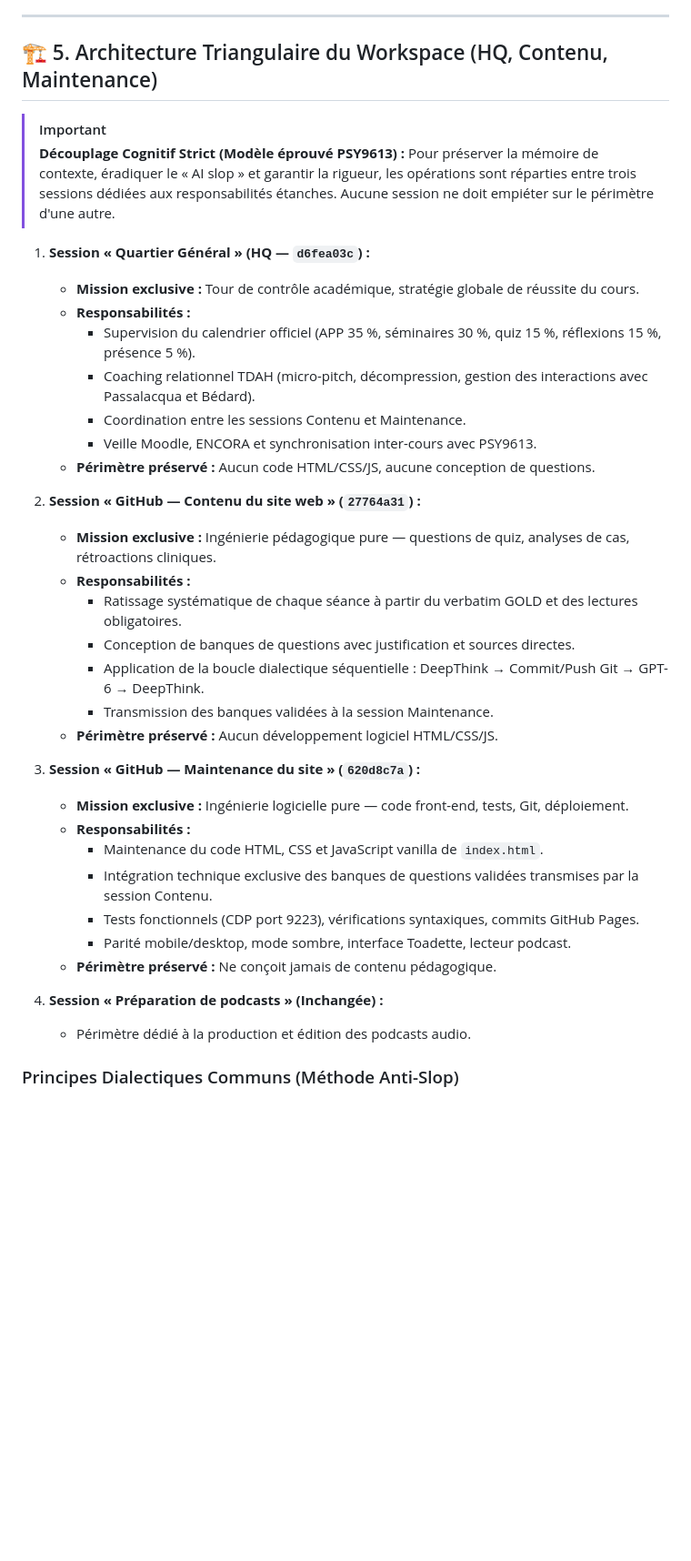
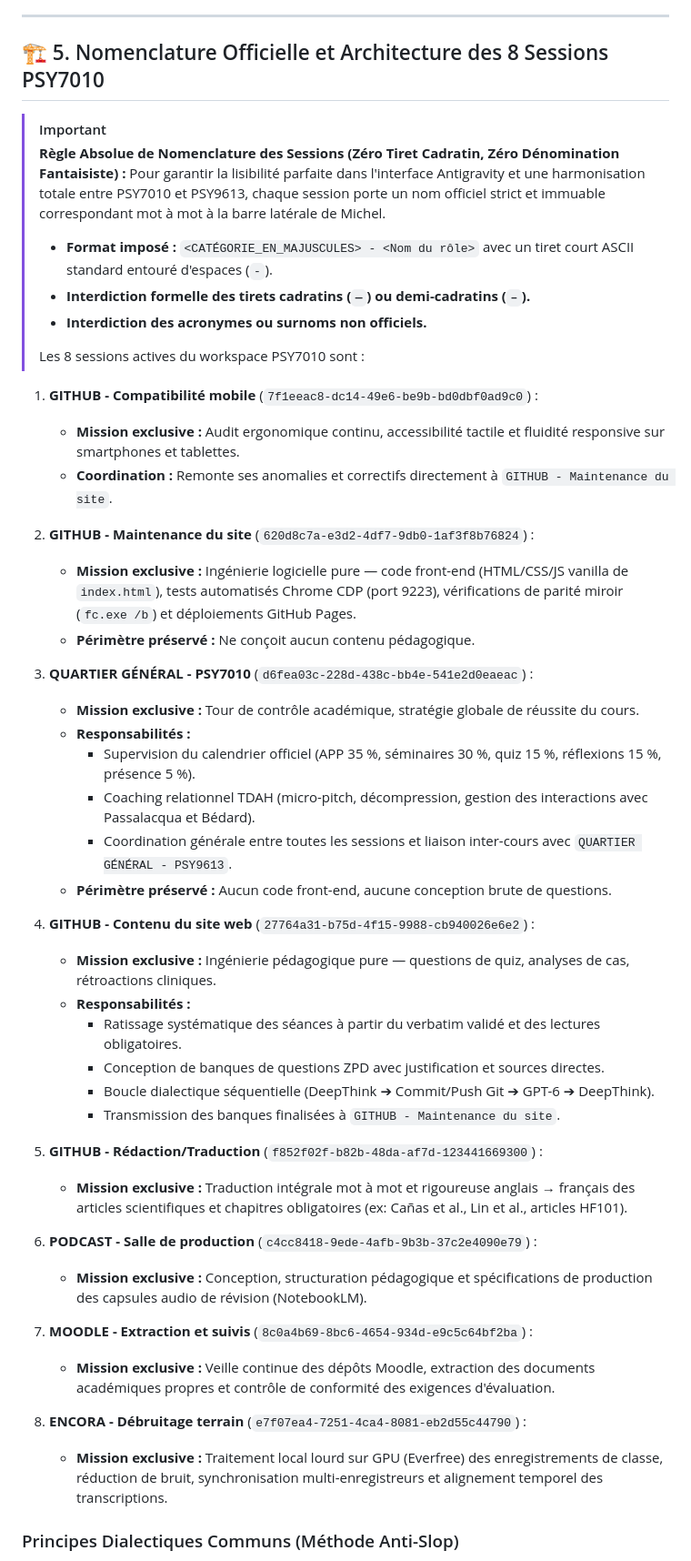
Before and after one commit to P-s-y-e-n-c-e/psy7010, a Markdown page: AGENTS.md, the part around one of its changes. Shown at 91% size. Drawn GitHub-style; blank space fills up the shorter version.

Commit message:
docs(governance): nomenclature officielle des 8 sessions et bannissement des tirets cadratins

```diff
--- a/AGENTS.md
+++ b/AGENTS.md
@@ -105,41 +105,52 @@ Ce fichier définit les directives absolues et les compétences automatisées po
 
 ---
 
-## 🏗️ 5. Architecture Triangulaire du Workspace (HQ, Contenu, Maintenance)
+## 🏗️ 5. Nomenclature Officielle et Architecture des 8 Sessions PSY7010
 
 > [!IMPORTANT]
-> **Découplage Cognitif Strict (Modèle éprouvé PSY9613) :**
-> Pour préserver la mémoire de contexte, éradiquer le « AI slop » et garantir la rigueur, les opérations sont réparties entre trois sessions dédiées aux responsabilités étanches. Aucune session ne doit empiéter sur le périmètre d'une autre.
+> **Règle Absolue de Nomenclature des Sessions (Zéro Tiret Cadratin, Zéro Dénomination Fantaisiste) :**
+> Pour garantir la lisibilité parfaite dans l'interface Antigravity et une harmonisation totale entre PSY7010 et PSY9613, chaque session porte un nom officiel strict et immuable correspondant mot à mot à la barre latérale de Michel.
+> - **Format imposé :** `<CATÉGORIE_EN_MAJUSCULES> - <Nom du rôle>` avec un tiret court ASCII standard entouré d'espaces (` - `).
+> - **Interdiction formelle des tirets cadratins (`—`) ou demi-cadratins (`–`).**
+> - **Interdiction des acronymes ou surnoms non officiels.**
+>
+> Les 8 sessions actives du workspace PSY7010 sont :
 
-1. **Session « Quartier Général » (HQ — `d6fea03c`) :**
+1. **GITHUB - Compatibilité mobile** (`7f1eeac8-dc14-49e6-be9b-bd0dbf0ad9c0`) :
+   - **Mission exclusive :** Audit ergonomique continu, accessibilité tactile et fluidité responsive sur smartphones et tablettes.
+   - **Coordination :** Remonte ses anomalies et correctifs directement à `GITHUB - Maintenance du site`.
+
+2. **GITHUB - Maintenance du site** (`620d8c7a-e3d2-4df7-9db0-1af3f8b76824`) :
+   - **Mission exclusive :** Ingénierie logicielle pure — code front-end (HTML/CSS/JS vanilla de `index.html`), tests automatisés Chrome CDP (port 9223), vérifications de parité miroir (`fc.exe /b`) et déploiements GitHub Pages.
+   - **Périmètre préservé :** Ne conçoit aucun contenu pédagogique.
+
+3. **QUARTIER GÉNÉRAL - PSY7010** (`d6fea03c-228d-438c-bb4e-541e2d0eaeac`) :
    - **Mission exclusive :** Tour de contrôle académique, stratégie globale de réussite du cours.
    - **Responsabilités :**
      * Supervision du calendrier officiel (APP 35 %, séminaires 30 %, quiz 15 %, réflexions 15 %, présence 5 %).
      * Coaching relationnel TDAH (micro-pitch, décompression, gestion des interactions avec Passalacqua et Bédard).
-     * Coordination entre les sessions Contenu et Maintenance.
-     * Veille Moodle, ENCORA et synchronisation inter-cours avec PSY9613.
-   - **Périmètre préservé :** Aucun code HTML/CSS/JS, aucune conception de questions.
+     * Coordination générale entre toutes les sessions et liaison inter-cours avec `QUARTIER GÉNÉRAL - PSY9613`.
+   - **Périmètre préservé :** Aucun code front-end, aucune conception brute de questions.
 
-2. **Session « GitHub — Contenu du site web » (`27764a31`) :**
+4. **GITHUB - Contenu du site web** (`27764a31-b75d-4f15-9988-cb940026e6e2`) :
    - **Mission exclusive :** Ingénierie pédagogique pure — questions de quiz, analyses de cas, rétroactions cliniques.
    - **Responsabilités :**
-     * Ratissage systématique de chaque séance à partir du verbatim GOLD et des lectures obligatoires.
-     * Conception de banques de questions avec justification et sources directes.
-     * Application de la boucle dialectique séquentielle : DeepThink → Commit/Push Git → GPT-6 → DeepThink.
-     * Transmission des banques validées à la session Maintenance.
-   - **Périmètre préservé :** Aucun développement logiciel HTML/CSS/JS.
+     * Ratissage systématique des séances à partir du verbatim validé et des lectures obligatoires.
+     * Conception de banques de questions ZPD avec justification et sources directes.
+     * Boucle dialectique séquentielle (DeepThink ➔ Commit/Push Git ➔ GPT-6 ➔ DeepThink).
+     * Transmission des banques finalisées à `GITHUB - Maintenance du site`.
 
-3. **Session « GitHub — Maintenance du site » (`620d8c7a`) :**
-   - **Mission exclusive :** Ingénierie logicielle pure — code front-end, tests, Git, déploiement.
-   - **Responsabilités :**
-     * Maintenance du code HTML, CSS et JavaScript vanilla de `index.html`.
-     * Intégration technique exclusive des banques de questions validées transmises par la session Contenu.
-     * Tests fonctionnels (CDP port 9223), vérifications syntaxiques, commits GitHub Pages.
-     * Parité mobile/desktop, mode sombre, interface Toadette, lecteur podcast.
-   - **Périmètre préservé :** Ne conçoit jamais de contenu pédagogique.
+5. **GITHUB - Rédaction/Traduction** (`f852f02f-b82b-48da-af7d-123441669300`) :
+   - **Mission exclusive :** Traduction intégrale mot à mot et rigoureuse anglais → français des articles scientifiques et chapitres obligatoires (ex: Cañas et al., Lin et al., articles HF101).
 
-4. **Session « Préparation de podcasts » (Inchangée) :**
-   - Périmètre dédié à la production et édition des podcasts audio.
+6. **PODCAST - Salle de production** (`c4cc8418-9ede-4afb-9b3b-37c2e4090e79`) :
+   - **Mission exclusive :** Conception, structuration pédagogique et spécifications de production des capsules audio de révision (NotebookLM).
+
+7. **MOODLE - Extraction et suivis** (`8c0a4b69-8bc6-4654-934d-e9c5c64bf2ba`) :
+   - **Mission exclusive :** Veille continue des dépôts Moodle, extraction des documents académiques propres et contrôle de conformité des exigences d'évaluation.
+
+8. **ENCORA - Débruitage terrain** (`e7f07ea4-7251-4ca4-8081-eb2d55c44790`) :
+   - **Mission exclusive :** Traitement local lourd sur GPU (Everfree) des enregistrements de classe, réduction de bruit, synchronisation multi-enregistreurs et alignement temporel des transcriptions.
 
 ### Principes Dialectiques Communs (Méthode Anti-Slop)
 1. **La Vérité Terrain d'Abord :** Toujours vérifier les extractions de cours (`PSY7010-XX_GOLD.md`) avant d'affirmer quoi que ce soit.
```
Also changed, not shown: other parts of AGENTS.md (+2 -2 lines).
